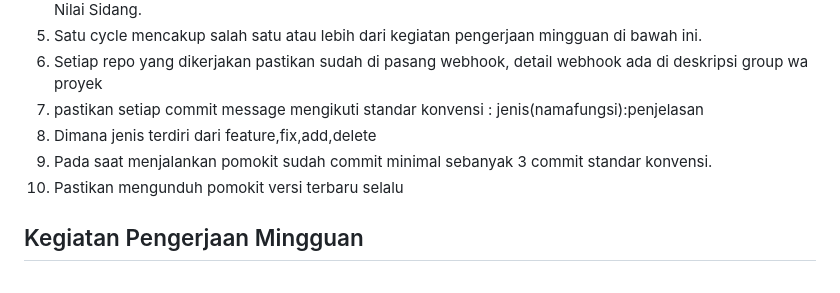
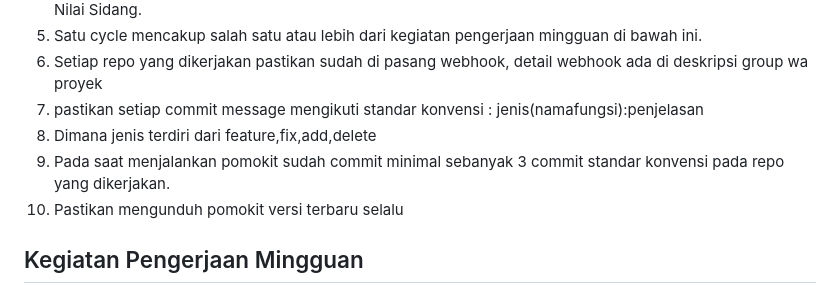
Before and after one commit to d4if/proyek3, a Markdown page: bimbingan/README.md, the part around the change. Drawn GitHub-style.

```diff
--- a/bimbingan/README.md
+++ b/bimbingan/README.md
@@ -8,7 +8,7 @@ Persyaratan:
 6. Setiap repo yang dikerjakan pastikan sudah di pasang webhook, detail webhook ada di deskripsi group wa proyek
 7. pastikan setiap commit message mengikuti standar konvensi : jenis(namafungsi):penjelasan
 8. Dimana jenis terdiri dari feature,fix,add,delete
-9. Pada saat menjalankan pomokit sudah commit minimal sebanyak 3 commit standar konvensi.
+9. Pada saat menjalankan pomokit sudah commit minimal sebanyak 3 commit standar konvensi pada repo yang dikerjakan.
 10. Pastikan mengunduh pomokit versi terbaru selalu
 
 ## Kegiatan Pengerjaan Mingguan
```
